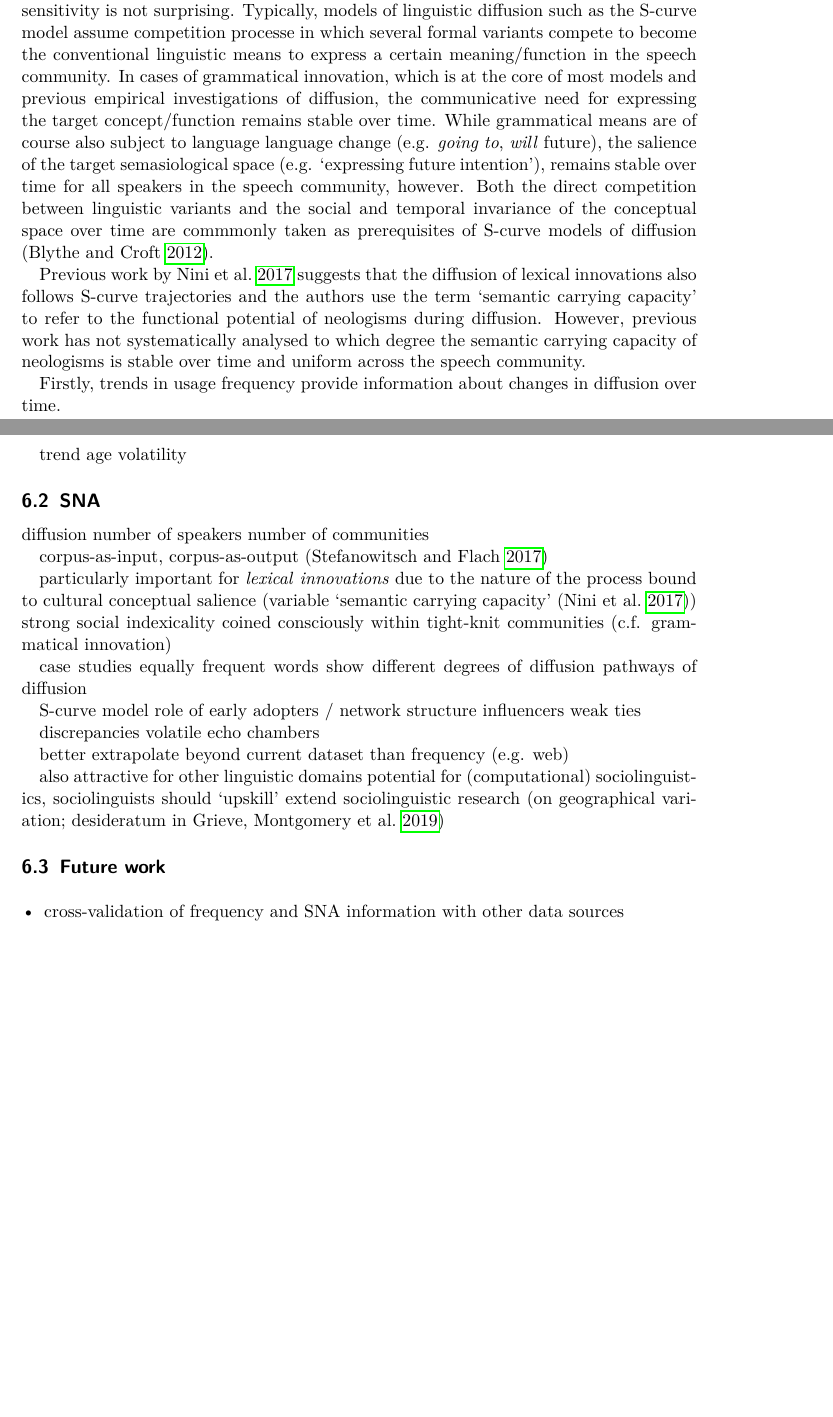
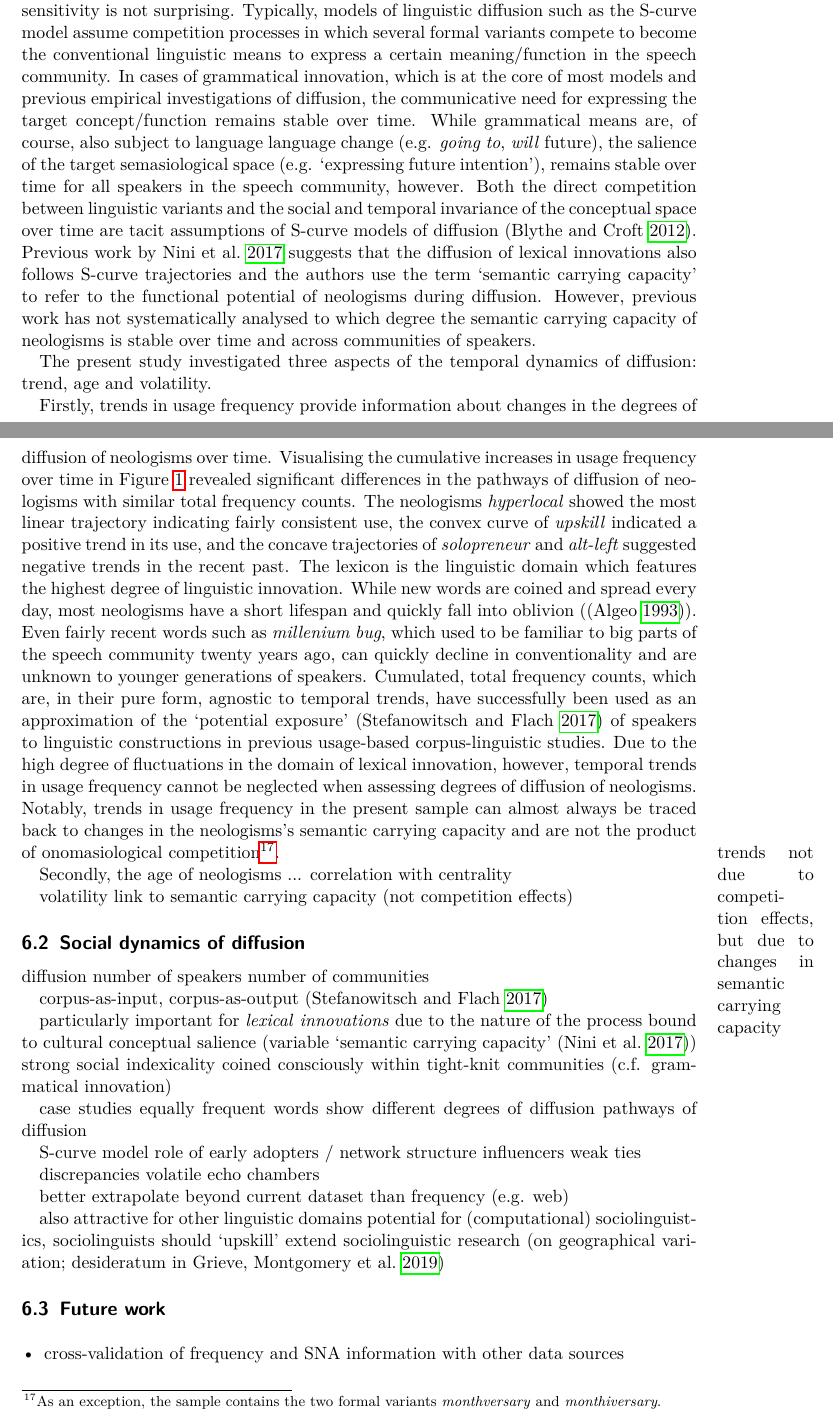
Before and after one commit to wuqui/sna, a LaTeX paper (doc/sna.tex): two parts of pages 29 and 30 of 34, joined at a grey line, cut so that both start at the same text, the shorter picture padded with empty space. Compiled offline with pdfLaTeX.

Commit message:
finish discussion/trends

```diff
--- a/doc/sna.tex
+++ b/doc/sna.tex
@@ -760,18 +760,22 @@ The paper is structured as follows. Section 2 presents an overview of previous a
 
     The frequency-based approach revealed that frequency measures can be used to assess degrees of diffusion of lexical innovations with varying success. Total frequency counts (Table~\ref{tab:freq-total}) proved successful for a coarse-grained distinction between cases of high (e.g. \ol{tweeter}, \ol{smartwatch}), medium (e.g. \ol{monthiversary}, \ol{helicopter parenting}) and low degrees of diffusion (e.g. \ol{begpacker}, \ol{bediquette}). However, differences in the temporal dynamics of use turned out to be crucial for a more accurate assessment of degrees and pathways of diffusion of neologisms.
 
-    Considering the nature of the process and products of \emph{lexical} innovation, this temporal sensitivity is not surprising. Typically, models of linguistic diffusion such as the S-curve model assume competition processe in which  several formal variants compete to become the conventional linguistic means to express a certain meaning/function in the speech community. In cases of grammatical innovation, which is at the core of most models and previous empirical investigations of diffusion, the communicative need for expressing the target concept/function remains stable over time. While grammatical means are of course also subject to language language change (e.g. \ol{going to}, \ol{will} future), the salience of the target semasiological space (e.g. \mn{expressing future intention}), remains stable over time for all speakers in the speech community, however. Both the direct competition between linguistic variants and the social and temporal invariance of the conceptual space over time are commmonly taken as prerequisites of S-curve models of diffusion \parencite{Blythe2012ScurvesMechanisms}.
+    Considering the nature of the process and products of \emph{lexical} innovation, this temporal sensitivity is not surprising. Typically, models of linguistic diffusion such as the S-curve model assume competition processes in which several formal variants compete to become the conventional linguistic means to express a certain meaning/function in the speech community. In cases of grammatical innovation, which is at the core of most models and previous empirical investigations of diffusion, the communicative need for expressing the target concept/function remains stable over time. While grammatical means are, of course, also subject to language language change (e.g. \ol{going to}, \ol{will} future), the salience of the target semasiological space (e.g. \mn{expressing future intention}), remains stable over time for all speakers in the speech community, however. Both the direct competition between linguistic variants and the social and temporal invariance of the conceptual space over time are tacit assumptions of S-curve models of diffusion \parencite{Blythe2012ScurvesMechanisms}. Previous work by \cite{Nini2017ApplicationGrowth} suggests that the diffusion of lexical innovations also follows S-curve trajectories and the authors use the term \enquote{semantic carrying capacity} to refer to the functional potential of neologisms during diffusion. However, previous work has not systematically analysed to which degree the semantic carrying capacity of neologisms is stable over time and across communities of speakers.
 
-    Previous work by \cite{Nini2017ApplicationGrowth} suggests that the diffusion of lexical innovations also follows S-curve trajectories and the authors use the term \enquote{semantic carrying capacity} to refer to the functional potential of neologisms during diffusion. However, previous work has not systematically analysed to which degree the semantic carrying capacity of neologisms is stable over time and uniform across the speech community.
+    The present study investigated three aspects of the temporal dynamics of diffusion: trend, age and volatility.
 
-    Firstly, trends in usage frequency provide information about changes in diffusion over time.
+    Firstly, trends in usage frequency provide information about changes in the degrees of diffusion of neologisms over time. Visualising the cumulative increases in usage frequency over time in Figure~\ref{fig:freq_cum_cases} revealed significant differences in the pathways of diffusion of neologisms with similar total frequency counts. The neologisms \ol{hyperlocal} showed the most linear trajectory indicating fairly consistent use, the convex curve of \ol{upskill} indicated a positive trend in its use, and the concave trajectories of \ol{solopreneur} and \ol{alt-left} suggested negative trends in the recent past. The lexicon is the linguistic domain which features the highest degree of linguistic innovation. While new words are coined and spread every day, most neologisms have a short lifespan and quickly fall into oblivion (\parencite{Algeo1993DesuetudeNew}). Even fairly recent words such as \ol{millenium bug}, which used to be familiar to big parts of the speech community twenty years ago, can quickly decline in conventionality and are unknown to younger generations of speakers. Cumulated, total frequency counts, which are, in their pure form, agnostic to temporal trends, have successfully been used as an approximation of the \enquote{potential exposure}~\parencite{Stefanowitsch2017CorpusbasedPerspective} of speakers to linguistic constructions in previous usage-based corpus-linguistic studies. Due to the high degree of fluctuations in the domain of lexical innovation, however, temporal trends in usage frequency cannot be neglected when assessing degrees of diffusion of neologisms. Notably, trends in usage frequency in the present sample can almost always be traced back to changes in the neologisms's semantic carrying capacity and are not the product of onomasiological competition\footnote{As an exception, the sample contains the two formal variants \ol{monthversary} and \ol{monthiversary}.}.
 
-    trend
-    age
+    \marginpar{trends not due to competition effects, but due to changes in semantic carrying capacity}
+
+    Secondly, the age of neologisms ...
+      correlation with centrality
+
     volatility
+      link to semantic carrying capacity (not competition effects)
 
 
-  \subsection{SNA}
+  \subsection{Social dynamics of diffusion}
 
     diffusion
       number of speakers
```
Also changed, not shown: doc/sna.tex (10 more changed lines).
